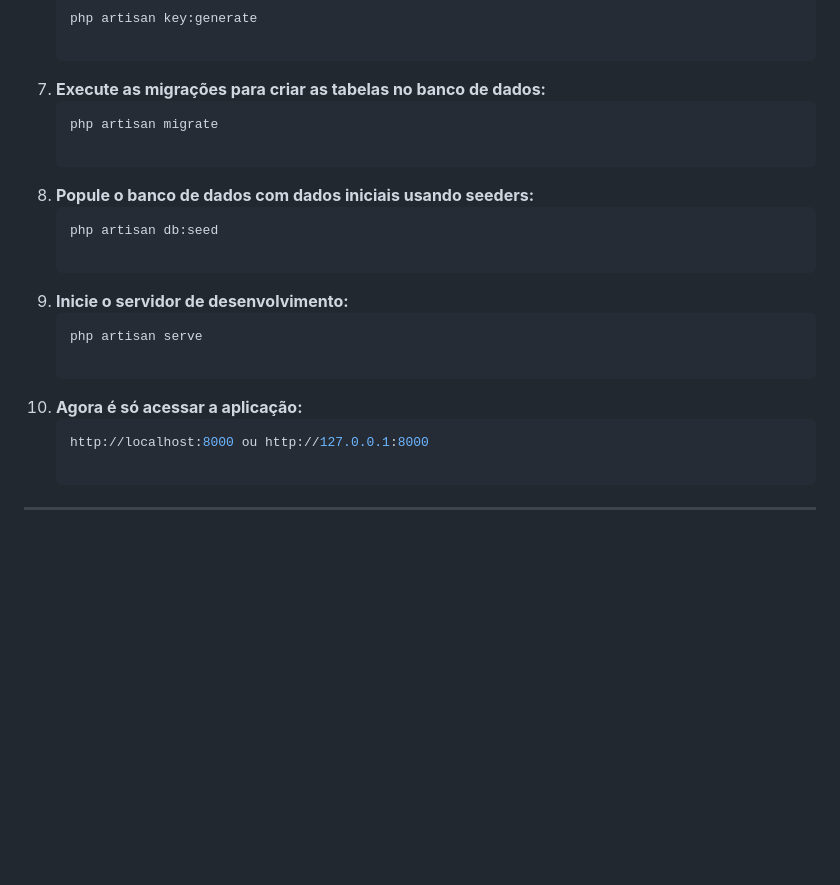
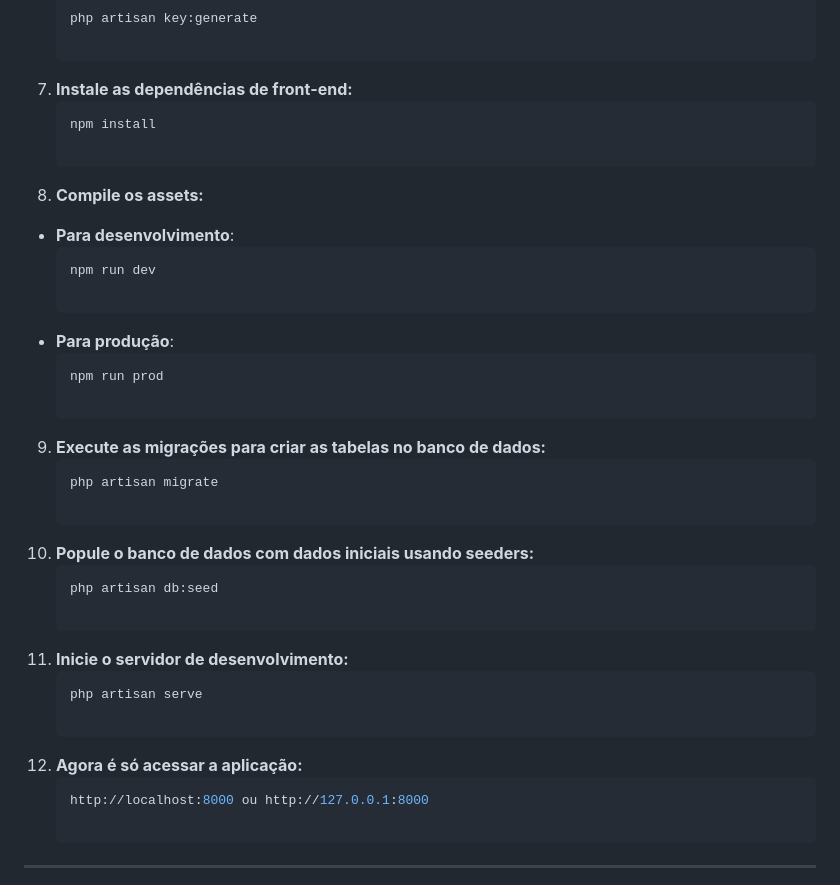
Before and after one commit to LauraFerronatoMezacasa/laravelAuthControl, a Markdown page: README.md, the part around the change. GitHub-like rendering; blank space fills up the shorter version.

````diff
--- a/README.md
+++ b/README.md
@@ -66,19 +66,32 @@ Antes de começar, você precisará ter instalado em sua máquina:
     ```bash
     php artisan key:generate
 
-7. **Execute as migrações para criar as tabelas no banco de dados:**
+7. **Instale as dependências de front-end:**
+    ```bash
+    npm install
+
+8. **Compile os assets:**
+- **Para desenvolvimento**:
+    ```bash
+    npm run dev
+
+- **Para produção**:
+    ```bash
+    npm run prod
+
+9. **Execute as migrações para criar as tabelas no banco de dados:**
     ```bash
     php artisan migrate
 
-8. **Popule o banco de dados com dados iniciais usando seeders:**
+10. **Popule o banco de dados com dados iniciais usando seeders:**
     ```bash
     php artisan db:seed
 
-9. **Inicie o servidor de desenvolvimento:**
+11. **Inicie o servidor de desenvolvimento:**
     ```bash
     php artisan serve
 
-10. **Agora é só acessar a aplicação:**
+12. **Agora é só acessar a aplicação:**
     ```bash
     http://localhost:8000 ou http://127.0.0.1:8000
 
````
